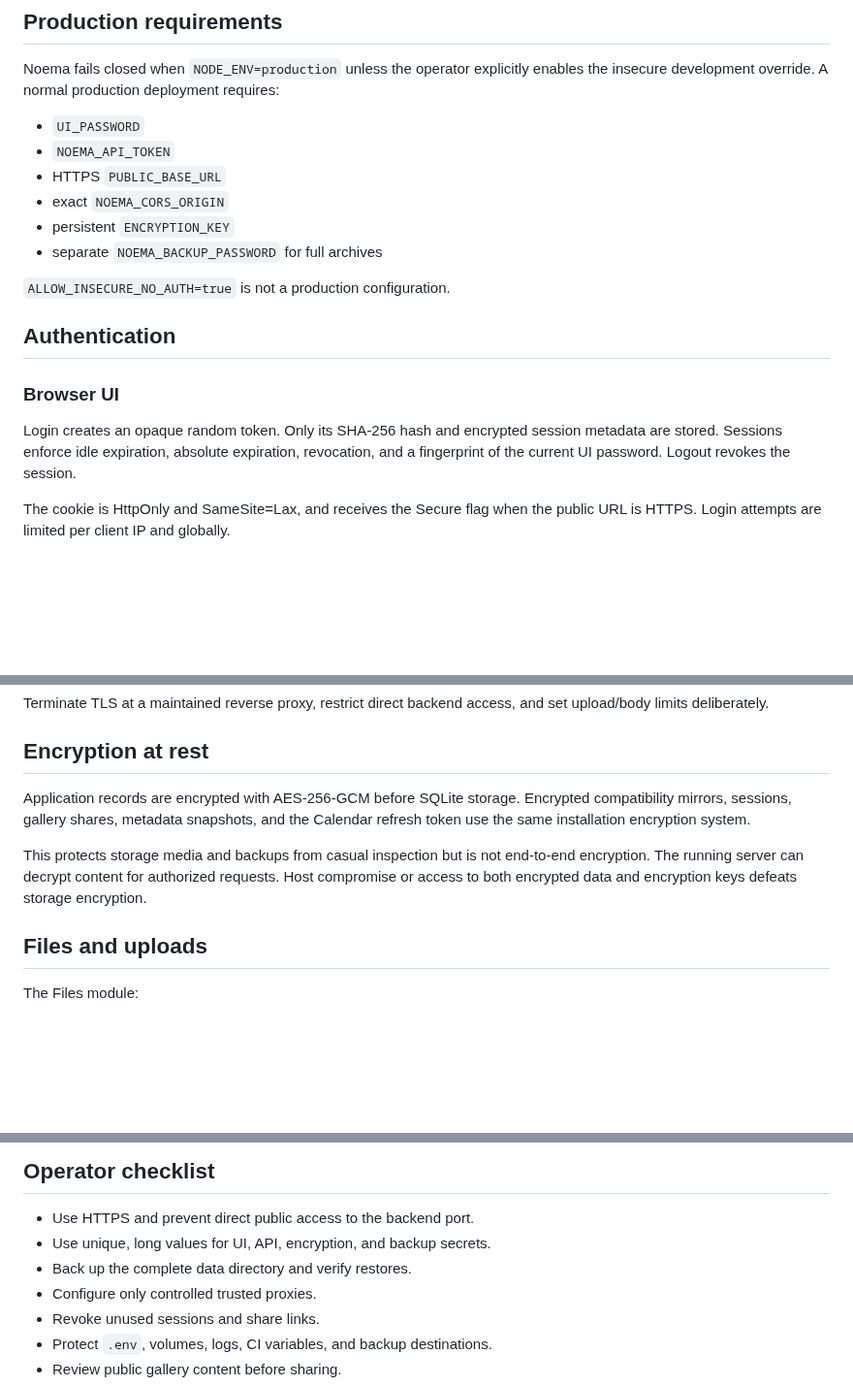
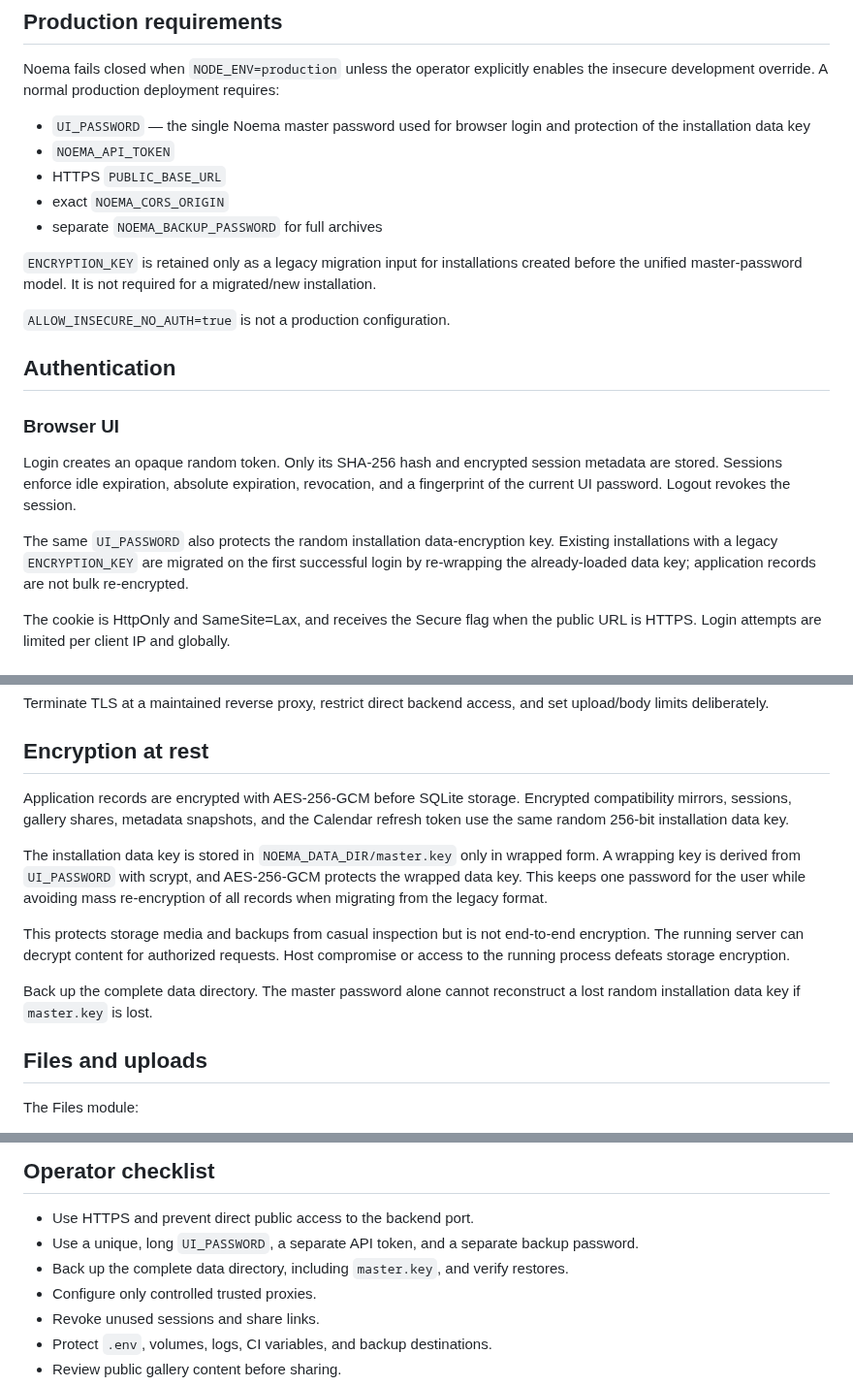
Before and after one commit to vladimirperovic/noema, a Markdown page: SECURITY.md, 3 parts joined by grey strips. Shown at 97% size. Drawn GitHub-style; blank space fills up the shorter version.

Commit message:
Update security model for unified master password

```diff
--- a/SECURITY.md
+++ b/SECURITY.md
@@ -14,12 +14,13 @@ Do not include real credentials, private data, or active share links in a report
 
 Noema fails closed when `NODE_ENV=production` unless the operator explicitly enables the insecure development override. A normal production deployment requires:
 
-- `UI_PASSWORD`
+- `UI_PASSWORD` — the single Noema master password used for browser login and protection of the installation data key
 - `NOEMA_API_TOKEN`
 - HTTPS `PUBLIC_BASE_URL`
 - exact `NOEMA_CORS_ORIGIN`
-- persistent `ENCRYPTION_KEY`
 - separate `NOEMA_BACKUP_PASSWORD` for full archives
+
+`ENCRYPTION_KEY` is retained only as a legacy migration input for installations created before the unified master-password model. It is not required for a migrated/new installation.
 
 `ALLOW_INSECURE_NO_AUTH=true` is not a production configuration.
 
@@ -28,6 +29,8 @@ Noema fails closed when `NODE_ENV=production` unless the operator explicitly ena
 ### Browser UI
 
 Login creates an opaque random token. Only its SHA-256 hash and encrypted session metadata are stored. Sessions enforce idle expiration, absolute expiration, revocation, and a fingerprint of the current UI password. Logout revokes the session.
+
+The same `UI_PASSWORD` also protects the random installation data-encryption key. Existing installations with a legacy `ENCRYPTION_KEY` are migrated on the first successful login by re-wrapping the already-loaded data key; application records are not bulk re-encrypted.
 
 The cookie is HttpOnly and SameSite=Lax, and receives the Secure flag when the public URL is HTTPS. Login attempts are limited per client IP and globally.
 
@@ -43,9 +46,13 @@ Terminate TLS at a maintained reverse proxy, restrict direct backend access, and
 
 ## Encryption at rest
 
-Application records are encrypted with AES-256-GCM before SQLite storage. Encrypted compatibility mirrors, sessions, gallery shares, metadata snapshots, and the Calendar refresh token use the same installation encryption system.
+Application records are encrypted with AES-256-GCM before SQLite storage. Encrypted compatibility mirrors, sessions, gallery shares, metadata snapshots, and the Calendar refresh token use the same random 256-bit installation data key.
 
-This protects storage media and backups from casual inspection but is not end-to-end encryption. The running server can decrypt content for authorized requests. Host compromise or access to both encrypted data and encryption keys defeats storage encryption.
+The installation data key is stored in `NOEMA_DATA_DIR/master.key` only in wrapped form. A wrapping key is derived from `UI_PASSWORD` with scrypt, and AES-256-GCM protects the wrapped data key. This keeps one password for the user while avoiding mass re-encryption of all records when migrating from the legacy format.
+
+This protects storage media and backups from casual inspection but is not end-to-end encryption. The running server can decrypt content for authorized requests. Host compromise or access to the running process defeats storage encryption.
+
+Back up the complete data directory. The master password alone cannot reconstruct a lost random installation data key if `master.key` is lost.
 
 ## Files and uploads
 
@@ -92,8 +99,8 @@ Noema has no runtime npm dependencies, but it still depends on Node.js, Alpine p
 ## Operator checklist
 
 - Use HTTPS and prevent direct public access to the backend port.
-- Use unique, long values for UI, API, encryption, and backup secrets.
-- Back up the complete data directory and verify restores.
+- Use a unique, long `UI_PASSWORD`, a separate API token, and a separate backup password.
+- Back up the complete data directory, including `master.key`, and verify restores.
 - Configure only controlled trusted proxies.
 - Revoke unused sessions and share links.
 - Protect `.env`, volumes, logs, CI variables, and backup destinations.
```
